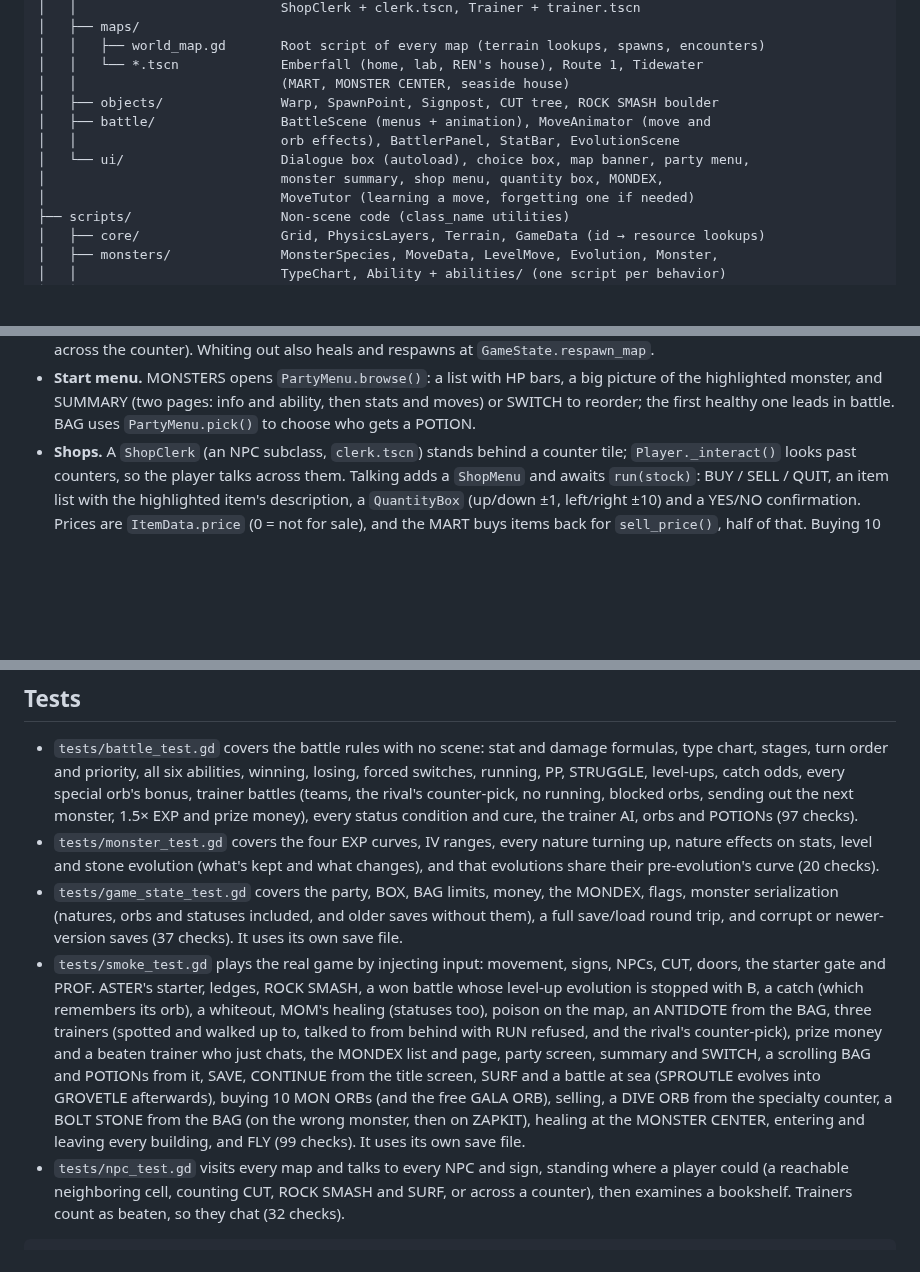
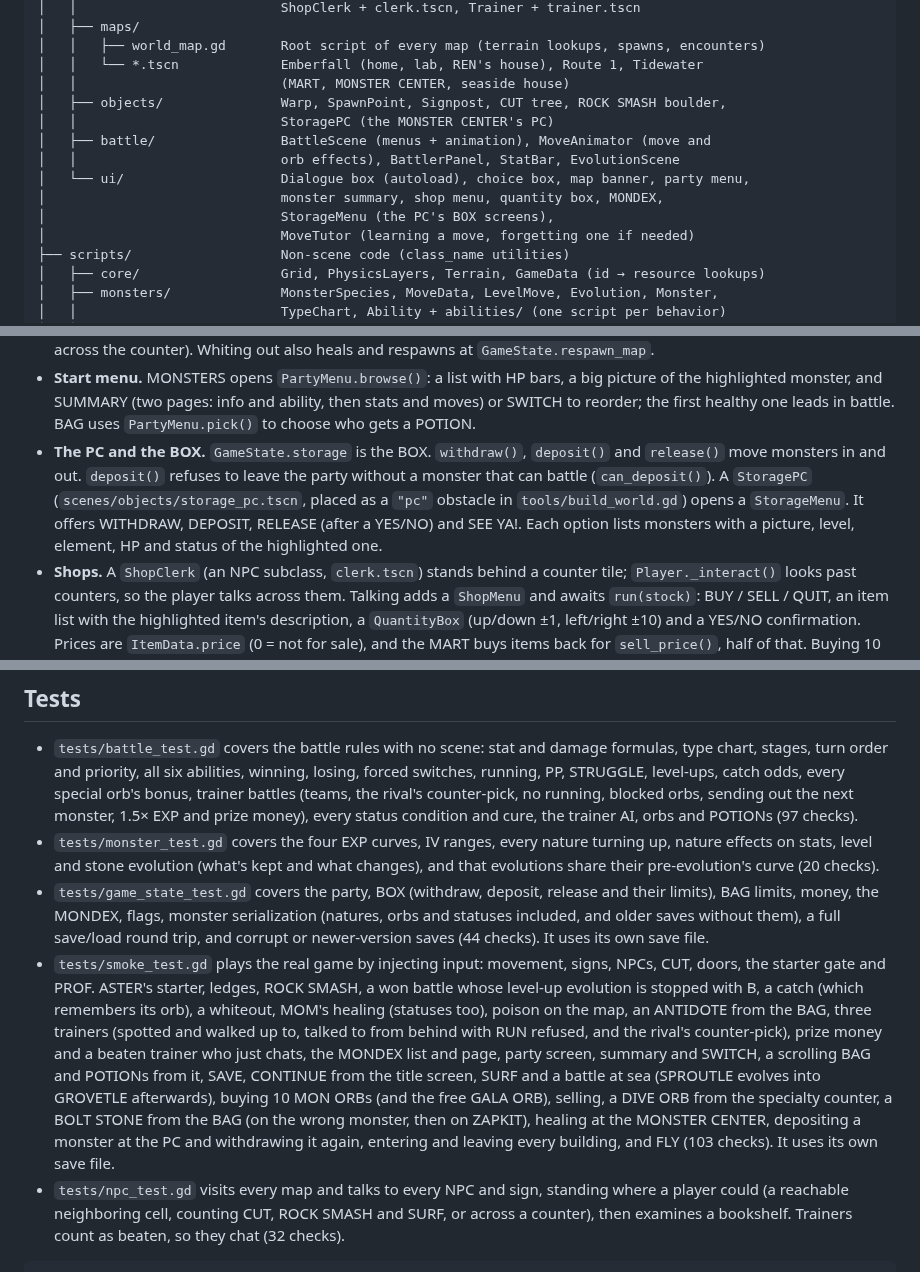
Before and after one commit to CMDEVSARNIA/Mythic-Mons, a Markdown page: docs/ARCHITECTURE.md, 3 parts joined by grey strips. Drawn GitHub-style; blank space fills up the shorter version.

```diff
--- a/docs/ARCHITECTURE.md
+++ b/docs/ARCHITECTURE.md
@@ -26,11 +26,13 @@ Mythic-Mons/
 │   │   ├── world_map.gd       Root script of every map (terrain lookups, spawns, encounters)
 │   │   └── *.tscn             Emberfall (home, lab, REN's house), Route 1, Tidewater
 │   │                          (MART, MONSTER CENTER, seaside house)
-│   ├── objects/               Warp, SpawnPoint, Signpost, CUT tree, ROCK SMASH boulder
+│   ├── objects/               Warp, SpawnPoint, Signpost, CUT tree, ROCK SMASH boulder,
+│   │                          StoragePC (the MONSTER CENTER's PC)
 │   ├── battle/                BattleScene (menus + animation), MoveAnimator (move and
 │   │                          orb effects), BattlerPanel, StatBar, EvolutionScene
 │   └── ui/                    Dialogue box (autoload), choice box, map banner, party menu,
 │                              monster summary, shop menu, quantity box, MONDEX,
+│                              StorageMenu (the PC's BOX screens),
 │                              MoveTutor (learning a move, forgetting one if needed)
 ├── scripts/                   Non-scene code (class_name utilities)
 │   ├── core/                  Grid, PhysicsLayers, Terrain, GameData (id → resource lookups)
@@ -470,6 +472,13 @@ marks the new species as caught in the MONDEX.
   big picture of the highlighted monster, and SUMMARY (two pages: info and
   ability, then stats and moves) or SWITCH to reorder; the first healthy one
   leads in battle. BAG uses `PartyMenu.pick()` to choose who gets a POTION.
+- **The PC and the BOX.** `GameState.storage` is the BOX. `withdraw()`,
+  `deposit()` and `release()` move monsters in and out. `deposit()` refuses
+  to leave the party without a monster that can battle (`can_deposit()`). A
+  `StoragePC` (`scenes/objects/storage_pc.tscn`, placed as a `"pc"` obstacle
+  in `tools/build_world.gd`) opens a `StorageMenu`. It offers WITHDRAW,
+  DEPOSIT, RELEASE (after a YES/NO) and SEE YA!. Each option lists monsters
+  with a picture, level, element, HP and status of the highlighted one.
 - **Shops.** A `ShopClerk` (an NPC subclass, `clerk.tscn`) stands behind a
   counter tile; `Player._interact()` looks past counters, so the player talks
   across them. Talking adds a `ShopMenu` and awaits `run(stock)`: BUY / SELL
@@ -547,10 +556,11 @@ marks the new species as caught in the MONDEX.
   nature turning up, nature effects on stats, level and stone evolution
   (what's kept and what changes), and that evolutions share their
   pre-evolution's curve (20 checks).
-- `tests/game_state_test.gd` covers the party, BOX, BAG limits, money, the
+- `tests/game_state_test.gd` covers the party, BOX (withdraw, deposit,
+  release and their limits), BAG limits, money, the
   MONDEX, flags, monster serialization (natures, orbs and statuses included,
   and older saves without them), a full save/load round trip, and corrupt or
-  newer-version saves (37 checks). It uses its own save file.
+  newer-version saves (44 checks). It uses its own save file.
 - `tests/smoke_test.gd` plays the real game by injecting input: movement,
   signs, NPCs, CUT, doors, the starter gate and PROF. ASTER's starter,
   ledges, ROCK SMASH, a won battle whose level-up evolution is stopped with
@@ -564,8 +574,9 @@ marks the new species as caught in the MONDEX.
   battle at sea (SPROUTLE evolves into GROVETLE afterwards), buying 10 MON
   ORBs (and the free GALA ORB), selling, a DIVE ORB from the specialty
   counter, a BOLT STONE from the BAG (on the wrong monster, then on ZAPKIT),
-  healing at the MONSTER CENTER, entering and leaving every building, and
-  FLY (99 checks).
+  healing at the MONSTER CENTER, depositing a monster at the PC and
+  withdrawing it again, entering and leaving every building, and FLY
+  (103 checks).
   It uses its own save file.
 - `tests/npc_test.gd` visits every map and talks to every NPC and sign,
   standing where a player could (a reachable neighboring cell, counting CUT,
```
Also changed, not shown: README.md (+12 -8 lines), assets/audio/README.md (+1 -1 lines), assets/world/pc.png (added), 14 other files.
